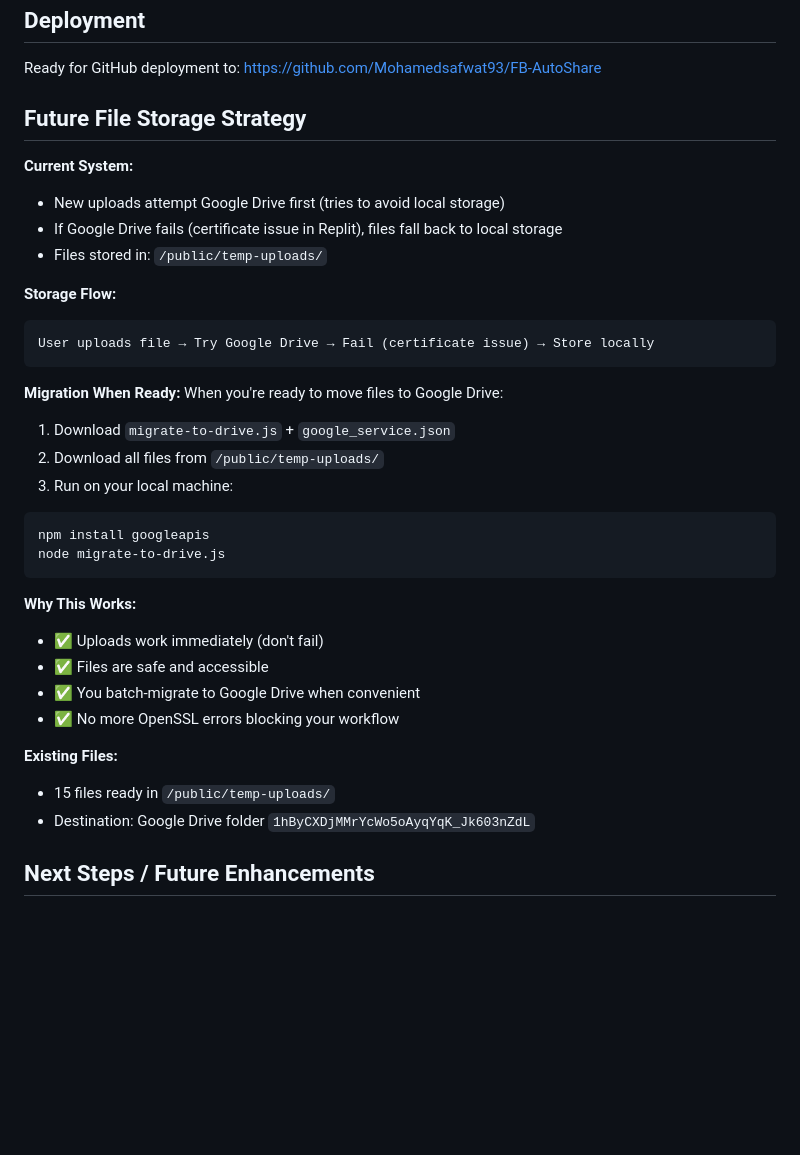
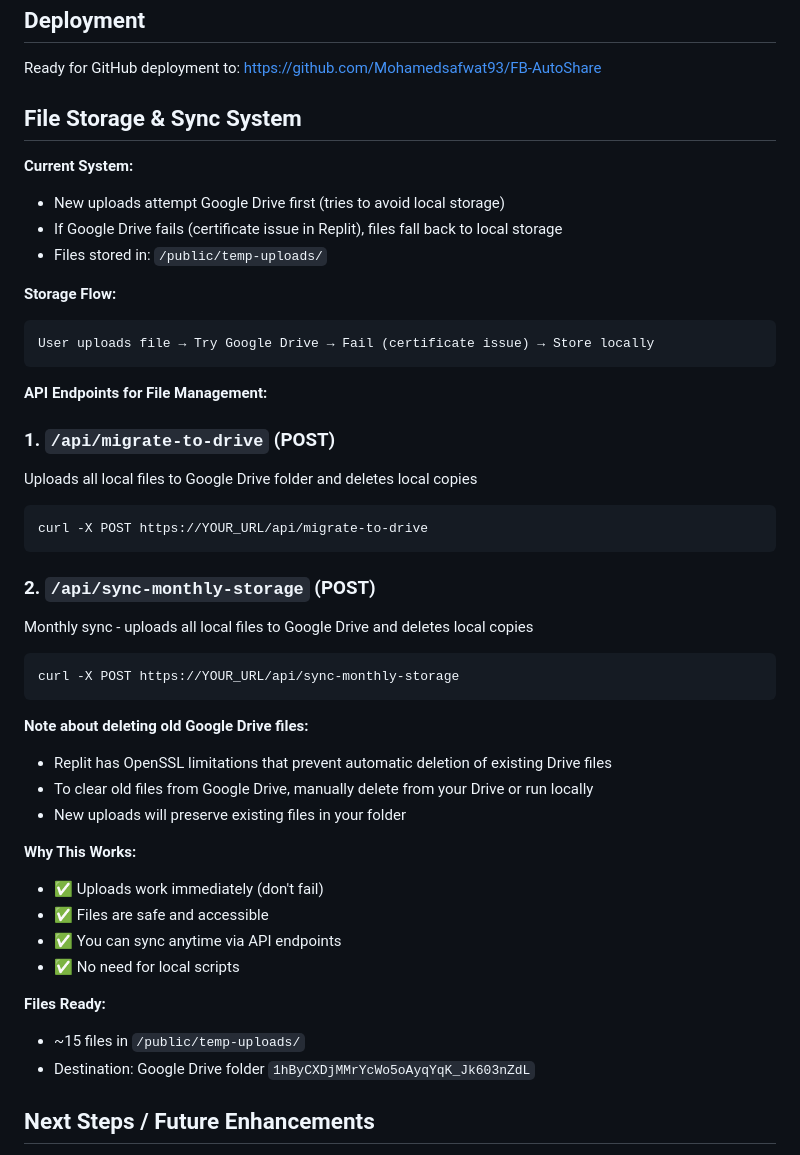
Before and after one commit to Mohamedsafwat93/FB-AutoShare, a Markdown page: replit.md, the part around the change. GitHub-like rendering; blank space fills up the shorter version.

Commit message:
Update file sync to only upload and remove local files
Modify the sync monthly storage API endpoint to only handle uploading new files to Google Drive and deleting the local copies, as deleting files from Google Drive is not currently supported due to environment limitations. Update documentation to reflect this change and note the manual deletion requirement for Google Drive files.

Replit-Commit-Author: Agent
Replit-Commit-Session-Id: 726aa3aa-a3ce-41fe-ab40-ac0d0a3c114f
Replit-Commit-Checkpoint-Type: full_checkpoint
Replit-Commit-Event-Id: 31ff1d72-3069-4e53-9107-6f9c40466ff7

````diff
--- a/replit.md
+++ b/replit.md
@@ -188,7 +188,7 @@ Migrates all files from `/public/temp-uploads/` to Google Drive
 
 Ready for GitHub deployment to: https://github.com/Mohamedsafwat93/FB-AutoShare
 
-## Future File Storage Strategy
+## File Storage & Sync System
 
 **Current System:**
 - New uploads attempt Google Drive first (tries to avoid local storage)
@@ -200,24 +200,33 @@ Ready for GitHub deployment to: https://github.com/Mohamedsafwat93/FB-AutoShare
 User uploads file → Try Google Drive → Fail (certificate issue) → Store locally
 ```
 
-**Migration When Ready:**
-When you're ready to move files to Google Drive:
-1. Download `migrate-to-drive.js` + `google_service.json`
-2. Download all files from `/public/temp-uploads/`
-3. Run on your local machine:
+**API Endpoints for File Management:**
+
+### 1. `/api/migrate-to-drive` (POST)
+Uploads all local files to Google Drive folder and deletes local copies
 ```bash
-npm install googleapis
-node migrate-to-drive.js
+curl -X POST https://YOUR_URL/api/migrate-to-drive
 ```
+
+### 2. `/api/sync-monthly-storage` (POST)
+Monthly sync - uploads all local files to Google Drive and deletes local copies
+```bash
+curl -X POST https://YOUR_URL/api/sync-monthly-storage
+```
+
+**Note about deleting old Google Drive files:**
+- Replit has OpenSSL limitations that prevent automatic deletion of existing Drive files
+- To clear old files from Google Drive, manually delete from your Drive or run locally
+- New uploads will preserve existing files in your folder
 
 **Why This Works:**
 - ✅ Uploads work immediately (don't fail)
 - ✅ Files are safe and accessible
-- ✅ You batch-migrate to Google Drive when convenient
-- ✅ No more OpenSSL errors blocking your workflow
+- ✅ You can sync anytime via API endpoints
+- ✅ No need for local scripts
 
-**Existing Files:**
-- 15 files ready in `/public/temp-uploads/`
+**Files Ready:**
+- ~15 files in `/public/temp-uploads/`
 - Destination: Google Drive folder `1hByCXDjMMrYcWo5oAyqYqK_Jk603nZdL`
 
 ## Next Steps / Future Enhancements
````
